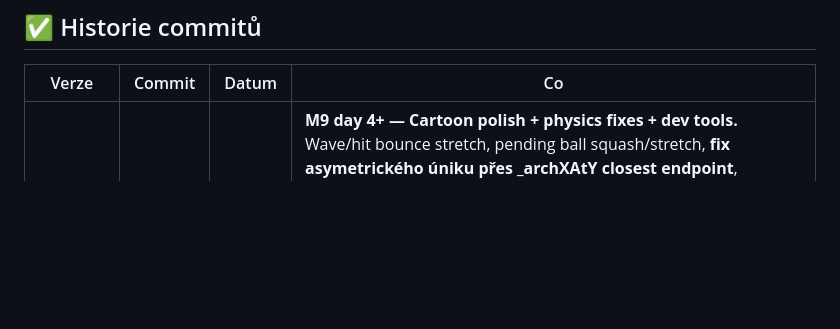
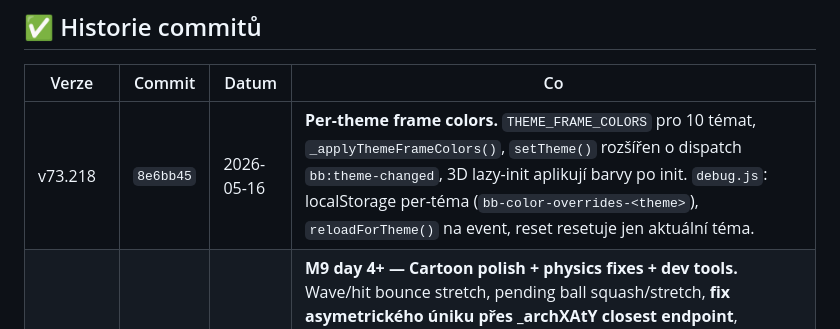
Before and after one commit to Damhole/ballon-belt, a Markdown page: BACKLOG.md, the part around the change. Rendered like a GitHub page; blank space fills up the shorter version.

Commit message:
BACKLOG: v73.218 zapsán do Historie
Co-Authored-By: Claude Sonnet 4.6 <noreply@anthropic.com>

```diff
--- a/BACKLOG.md
+++ b/BACKLOG.md
@@ -503,6 +503,7 @@ Pravděpodobně nebude potřeba, viz user note výše.
 
 | Verze | Commit | Datum | Co |
 |-------|--------|-------|----|
+| v73.218 | `8e6bb45` | 2026-05-16 | **Per-theme frame colors.** `THEME_FRAME_COLORS` pro 10 témat, `_applyThemeFrameColors()`, `setTheme()` rozšířen o dispatch `bb:theme-changed`, 3D lazy-init aplikují barvy po init. `debug.js`: localStorage per-téma (`bb-color-overrides-<theme>`), `reloadForTheme()` na event, reset resetuje jen aktuální téma. |
 | v73.168–217 | various | 2026-05-16 | **M9 day 4+ — Cartoon polish + physics fixes + dev tools.** Wave/hit bounce stretch, pending ball squash/stretch, **fix asymetrického úniku přes _archXAtY closest endpoint**, position-aware belt sparse array load, bottom frame outline + **fix duplicate dispose**, **fix grid shift via bottom-deck reference**, mystery base #1c0410 + MeshBasicMaterial fix, dev color picker tool, shadow experiments (disabled). Viz "M9 day 4+" deep dive výš. |
 | v73.167 | `c3e128b` | 2026-05-15 | **safeBottom 20 → 7** (o 2/3 menší). Po v73.166 root cause fix se algo dobře hlídá. |
 | v73.166 | `dcf25e0` | 2026-05-15 | **🎯 ROOT CAUSE fix scrollbar:** algo predikuje --carriers-pad-top podle cellSize (18 px pro TARGET, 4 px pro shrunk). Tím byla 14 px discrepance mezi 4-row a 5+ row levely — algo měl WRAP_PAD_TOP=4 hardcoded, render3d_bottom._setCarriersPadTop nastavil 18 pro TARGET. Algo používá ESTIMATED_PAD=18 pro cellSize compute, pak PREDIKUJE actual pad pro shift placement. |
```
